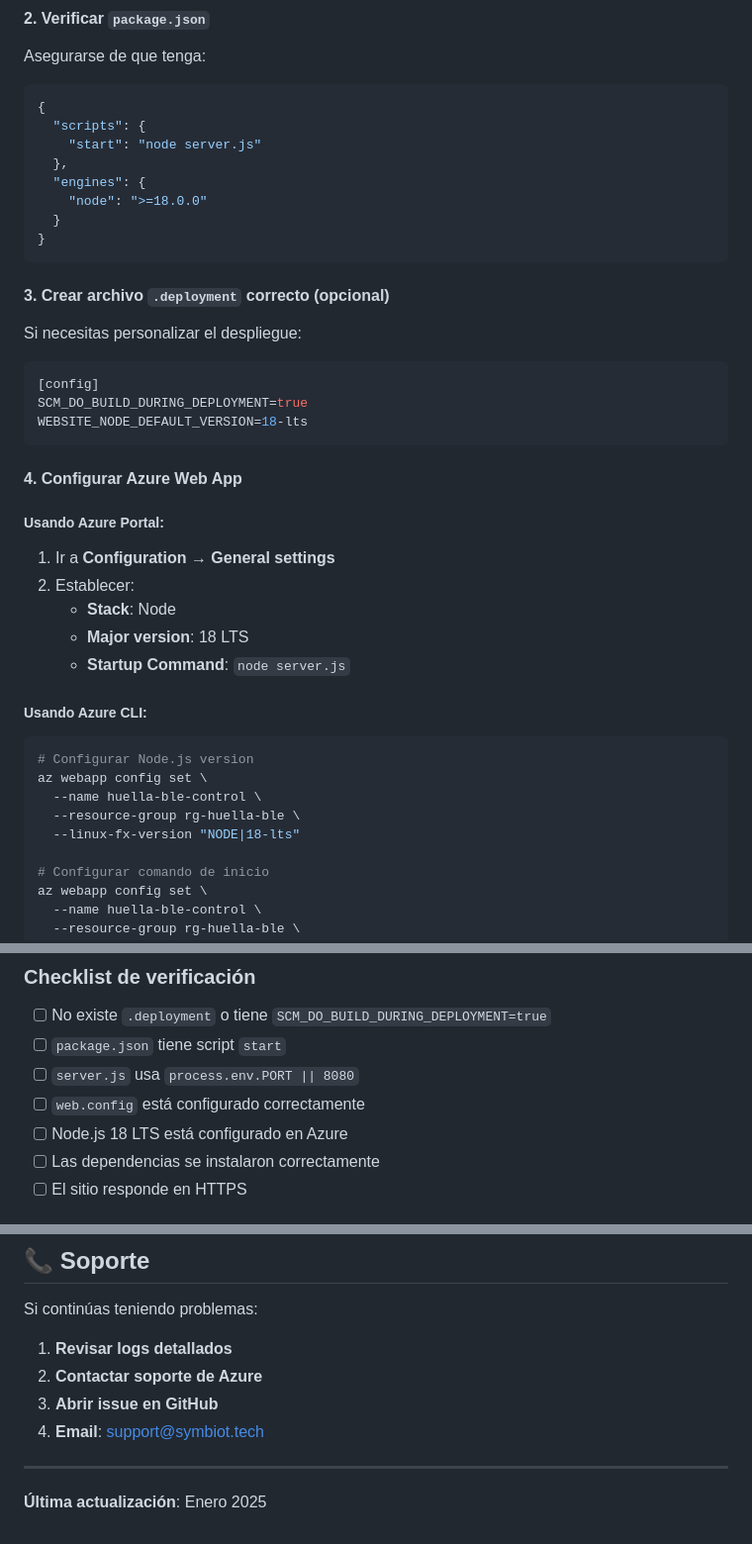
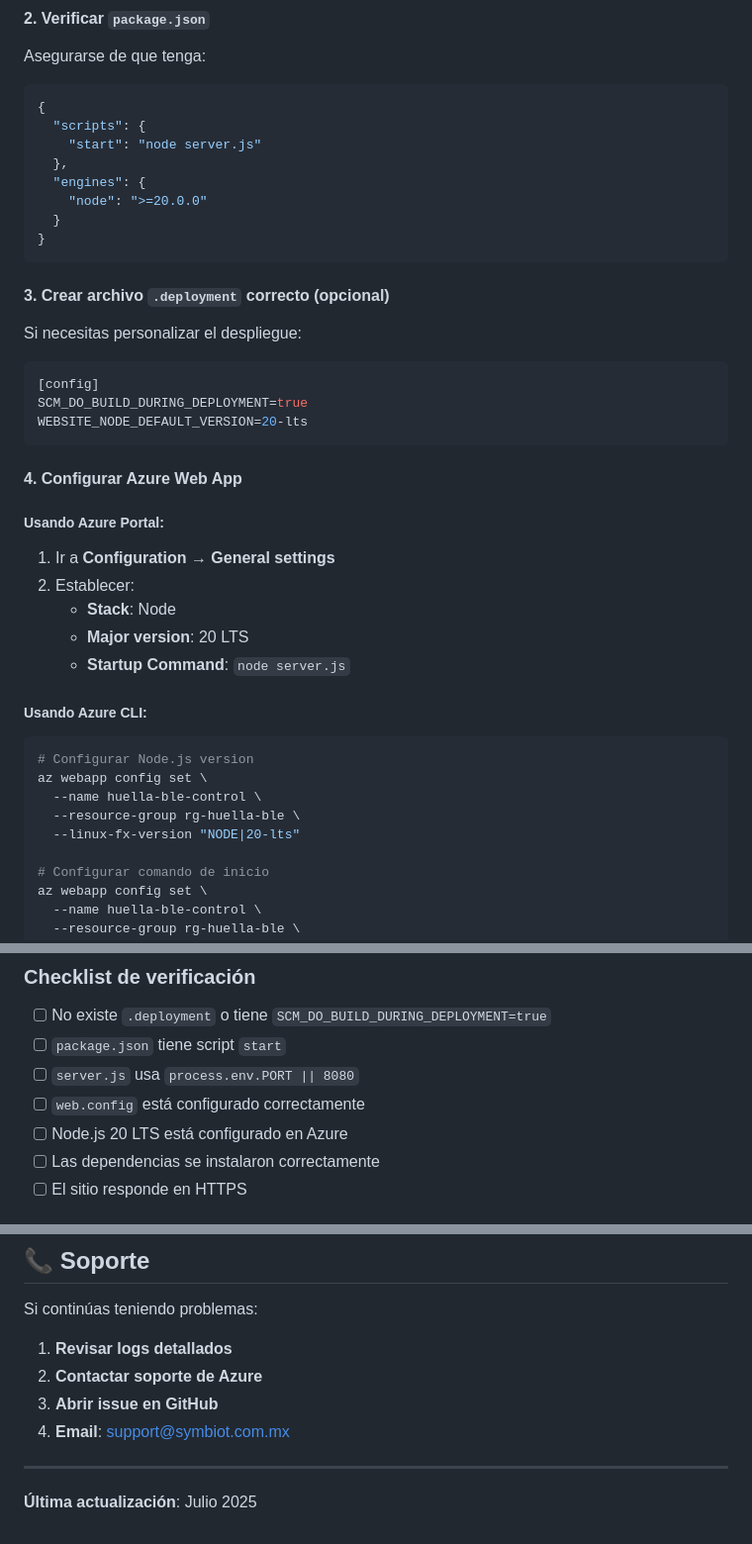
Before and after one commit to mark2000dy/huella-ble-control, a Markdown page: DEPLOYMENT.md, 3 parts joined by grey strips. Shown: that part at 99% size. Drawn GitHub-style.

````diff
--- a/DEPLOYMENT.md
+++ b/DEPLOYMENT.md
@@ -24,7 +24,7 @@ Asegurarse de que tenga:
     "start": "node server.js"
   },
   "engines": {
-    "node": ">=18.0.0"
+    "node": ">=20.0.0"
   }
 }
 ```
@@ -34,7 +34,7 @@ Si necesitas personalizar el despliegue:
 ```ini
 [config]
 SCM_DO_BUILD_DURING_DEPLOYMENT=true
-WEBSITE_NODE_DEFAULT_VERSION=18-lts
+WEBSITE_NODE_DEFAULT_VERSION=20-lts
 ```
 
 #### 4. Configurar Azure Web App
@@ -43,7 +43,7 @@ WEBSITE_NODE_DEFAULT_VERSION=18-lts
 1. Ir a **Configuration** → **General settings**
 2. Establecer:
    - **Stack**: Node
-   - **Major version**: 18 LTS
+   - **Major version**: 20 LTS
    - **Startup Command**: `node server.js`
 
 ##### Usando Azure CLI:
@@ -52,7 +52,7 @@ WEBSITE_NODE_DEFAULT_VERSION=18-lts
 az webapp config set \
   --name huella-ble-control \
   --resource-group rg-huella-ble \
-  --linux-fx-version "NODE|18-lts"
+  --linux-fx-version "NODE|20-lts"
 
 # Configurar comando de inicio
 az webapp config set \
@@ -121,7 +121,7 @@ az webapp show \
 - [ ] `package.json` tiene script `start`
 - [ ] `server.js` usa `process.env.PORT || 8080`
 - [ ] `web.config` está configurado correctamente
-- [ ] Node.js 18 LTS está configurado en Azure
+- [ ] Node.js 20 LTS está configurado en Azure
 - [ ] Las dependencias se instalaron correctamente
 - [ ] El sitio responde en HTTPS
 
@@ -219,8 +219,8 @@ Si continúas teniendo problemas:
 1. **Revisar logs detallados**
 2. **Contactar soporte de Azure**
 3. **Abrir issue en GitHub**
-4. **Email**: support@symbiot.tech
+4. **Email**: support@symbiot.com.mx
 
 ---
 
-**Última actualización**: Enero 2025
+**Última actualización**: Julio 2025
````
